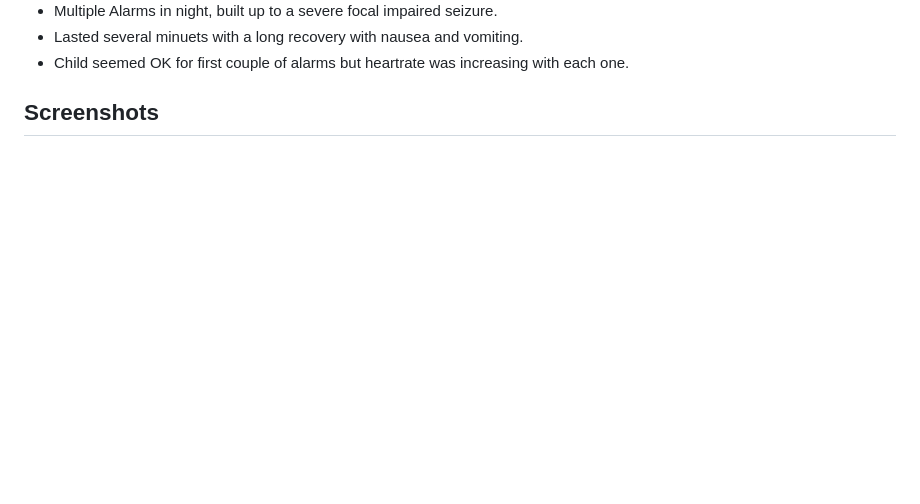
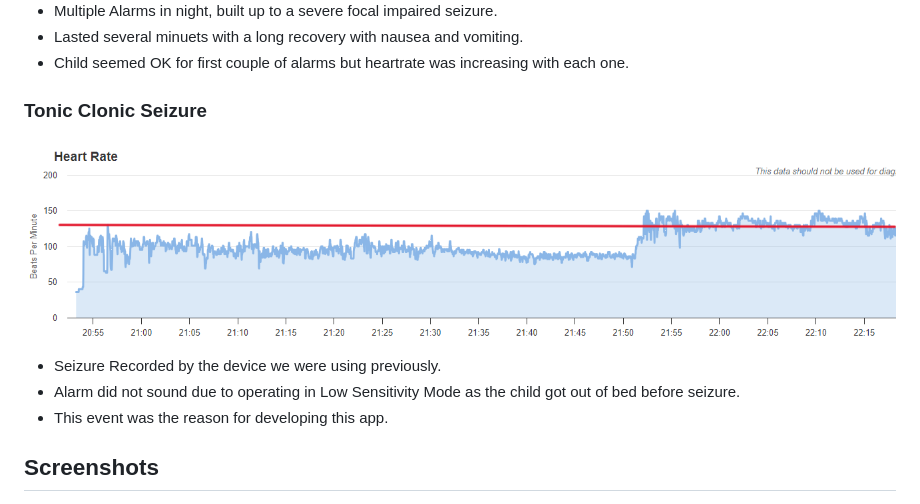
Before and after one commit to Farmer-Eds-Shed/Heart-Rate-Alarm, a Markdown page: README.md, the part around the change printed below. GitHub-like rendering; pictures changed too: Grafana/Tonic_Clonic.png (added); blank space fills up the shorter version.

Commit message:
add tonic clonic seizure graph to readme

```diff
--- a/README.md
+++ b/README.md
@@ -81,6 +82,14 @@ Some devices may require more drastic steps - see: https://dontkillmyapp.com/
   - Multiple Alarms in night, built up to a severe focal impaired seizure.
   - Lasted several minuets with a long recovery with nausea and vomiting.
   - Child seemed OK for first couple of alarms but heartrate was increasing with each one.
+
+### Tonic Clonic Seizure
+
+<img src="./Grafana/Tonic_Clonic.png" alt="drawing" style="width:600px;"/>
+
+  - Seizure Recorded by the device we were using previously.
+  - Alarm did not sound due to operating in Low Sensitivity Mode as the child got out of bed before seizure.
+  - This event was the reason for developing this app.
 
 ## Screenshots
 
```
Also changed, not shown: other parts of README.md (+1 -0 lines).
